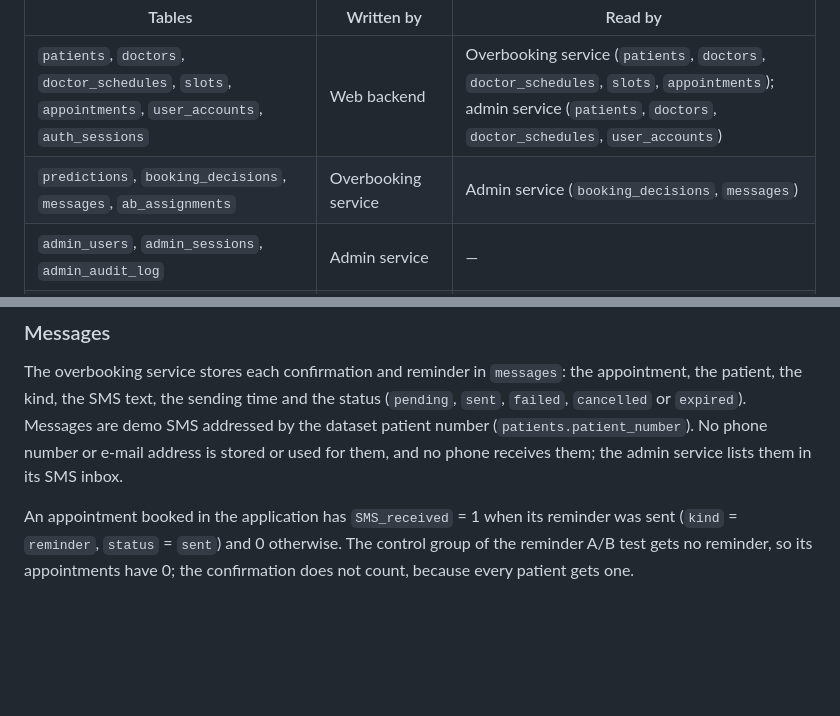
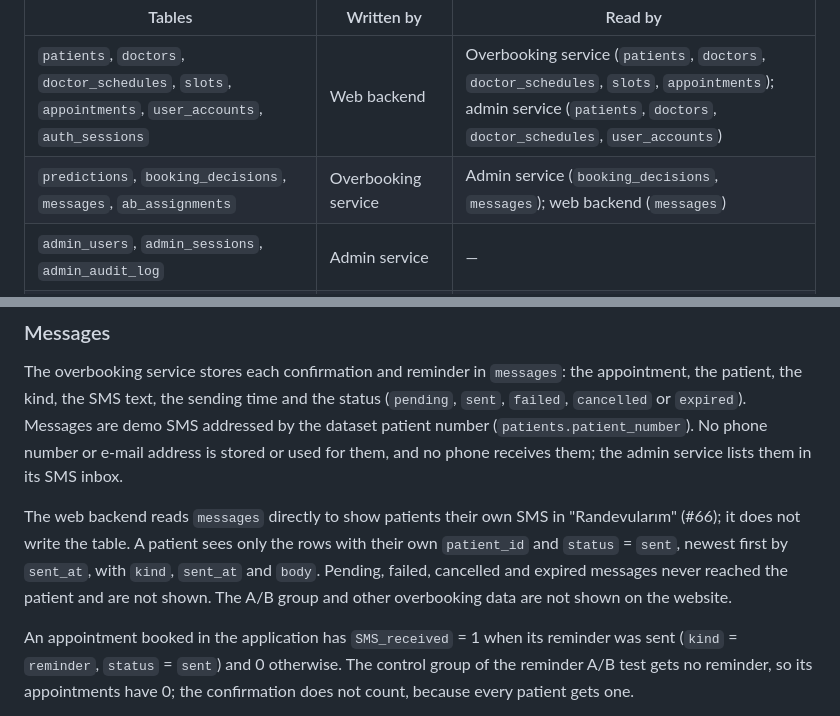
Before and after one commit to cnrasili/noshow-smart-scheduling, a Markdown page: docs/api-contract.md, 2 parts joined by grey strips. Rendered like a GitHub page; blank space fills up the shorter version.

Commit message:
docs: Let the web backend read patients' sent SMS from messages

```diff
--- a/docs/api-contract.md
+++ b/docs/api-contract.md
@@ -18,7 +18,7 @@ All services use one PostgreSQL database with a single Alembic history in [`db/`
 | Tables | Written by | Read by |
 |---|---|---|
 | `patients`, `doctors`, `doctor_schedules`, `slots`, `appointments`, `user_accounts`, `auth_sessions` | Web backend | Overbooking service (`patients`, `doctors`, `doctor_schedules`, `slots`, `appointments`); admin service (`patients`, `doctors`, `doctor_schedules`, `user_accounts`) |
-| `predictions`, `booking_decisions`, `messages`, `ab_assignments` | Overbooking service | Admin service (`booking_decisions`, `messages`) |
+| `predictions`, `booking_decisions`, `messages`, `ab_assignments` | Overbooking service | Admin service (`booking_decisions`, `messages`); web backend (`messages`) |
 | `admin_users`, `admin_sessions`, `admin_audit_log` | Admin service | — |
 | `dataset_appointments` | Dataset loading command | Overbooking service |
 
@@ -35,6 +35,8 @@ The web backend deletes a cancelled appointment and then reports it with `POST /
 ### Messages
 
 The overbooking service stores each confirmation and reminder in `messages`: the appointment, the patient, the kind, the SMS text, the sending time and the status (`pending`, `sent`, `failed`, `cancelled` or `expired`). Messages are demo SMS addressed by the dataset patient number (`patients.patient_number`). No phone number or e-mail address is stored or used for them, and no phone receives them; the admin service lists them in its SMS inbox.
+
+The web backend reads `messages` directly to show patients their own SMS in "Randevularım" (#66); it does not write the table. A patient sees only the rows with their own `patient_id` and `status` = `sent`, newest first by `sent_at`, with `kind`, `sent_at` and `body`. Pending, failed, cancelled and expired messages never reached the patient and are not shown. The A/B group and other overbooking data are not shown on the website.
 
 An appointment booked in the application has `SMS_received` = 1 when its reminder was sent (`kind` = `reminder`, `status` = `sent`) and 0 otherwise. The control group of the reminder A/B test gets no reminder, so its appointments have 0; the confirmation does not count, because every patient gets one.
 
```
